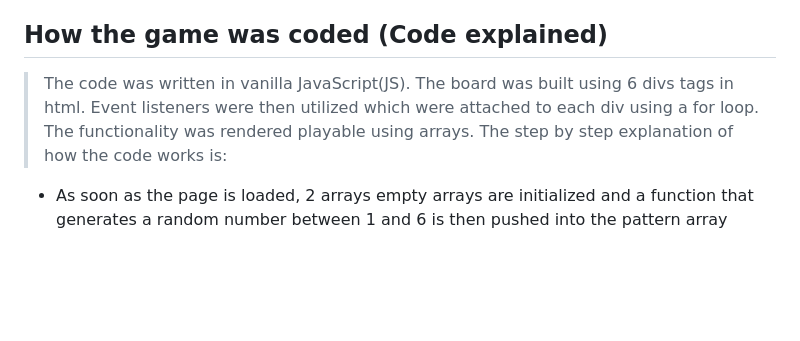
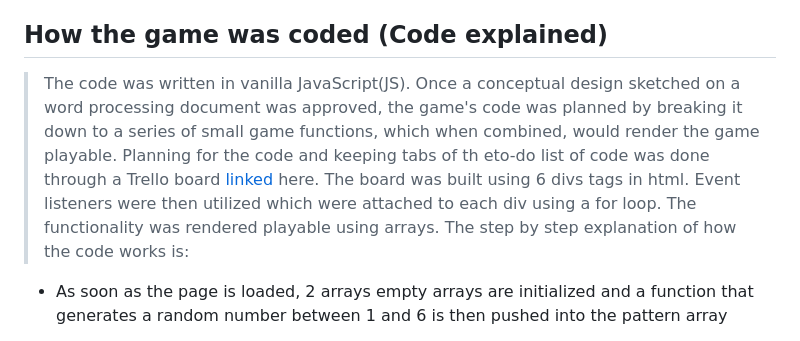
Before and after one commit to nabeelmaklai/Memory_game, a Markdown page: README.md, the part around the change. Rendered like a GitHub page; blank space fills up the shorter version.

Commit message:
link to trello

```diff
--- a/README.md
+++ b/README.md
@@ -20,7 +20,8 @@ The game is deployed on surge and can be reached by the following [link](https:/
 
 ## How the game was coded (Code explained)
 
-> The code was written in vanilla JavaScript(JS). The board was built using 6 divs tags in html. Event listeners were then utilized which were attached to each div using a for loop. The functionality was rendered playable using arrays. The step by step explanation of how the code works is:
+> The code was written in vanilla JavaScript(JS). Once a conceptual design sketched on a word processing document was approved, the game's code was planned by breaking it down to a series of small game functions, which when combined, would render the game playable. Planning for the code and keeping tabs of th eto-do list of code was done through a Trello board [linked](https://trello.com/b/d5CAAMGT/memory-game) here.
+> The board was built using 6 divs tags in html. Event listeners were then utilized which were attached to each div using a for loop. The functionality was rendered playable using arrays. The step by step explanation of how the code works is:
 
 - As soon as the page is loaded, 2 arrays empty arrays are initialized and a function that generates a random number between 1 and 6 is then pushed into the pattern array
 
```
